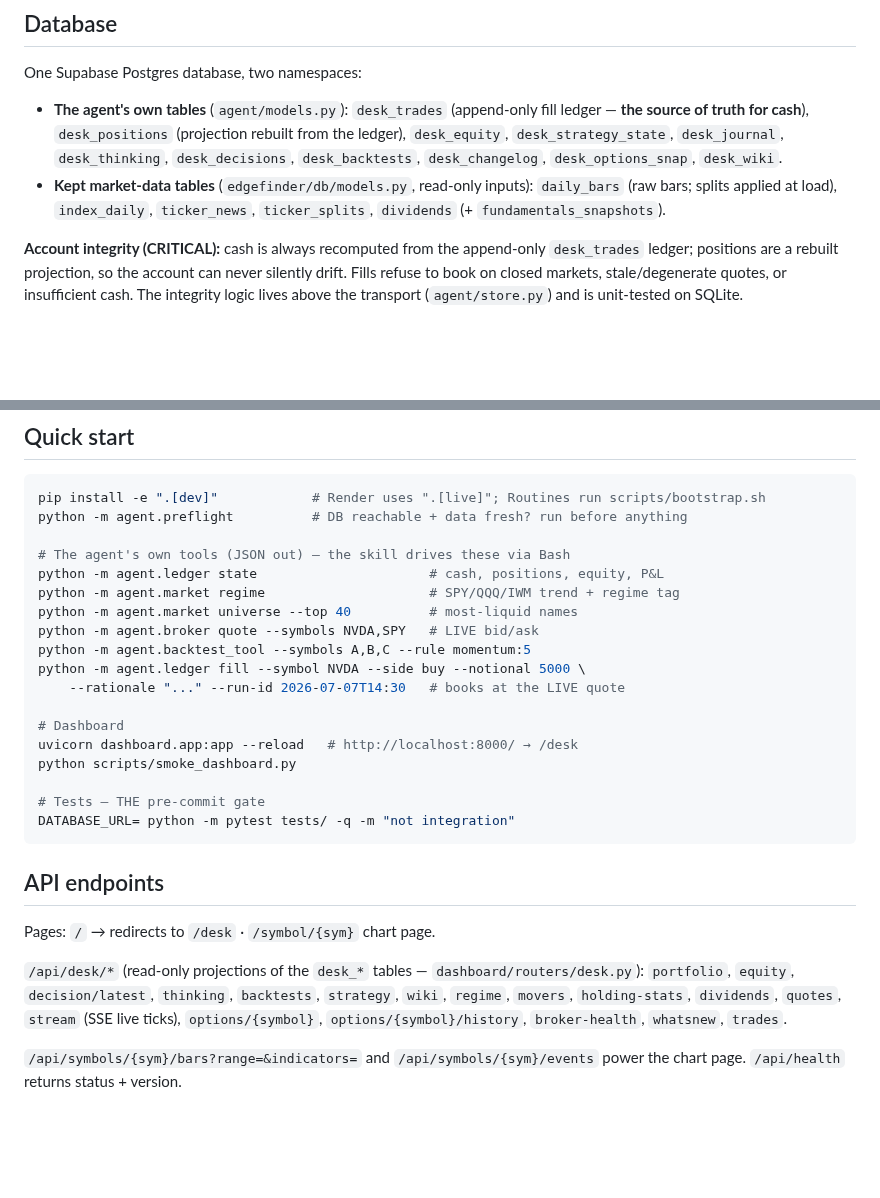
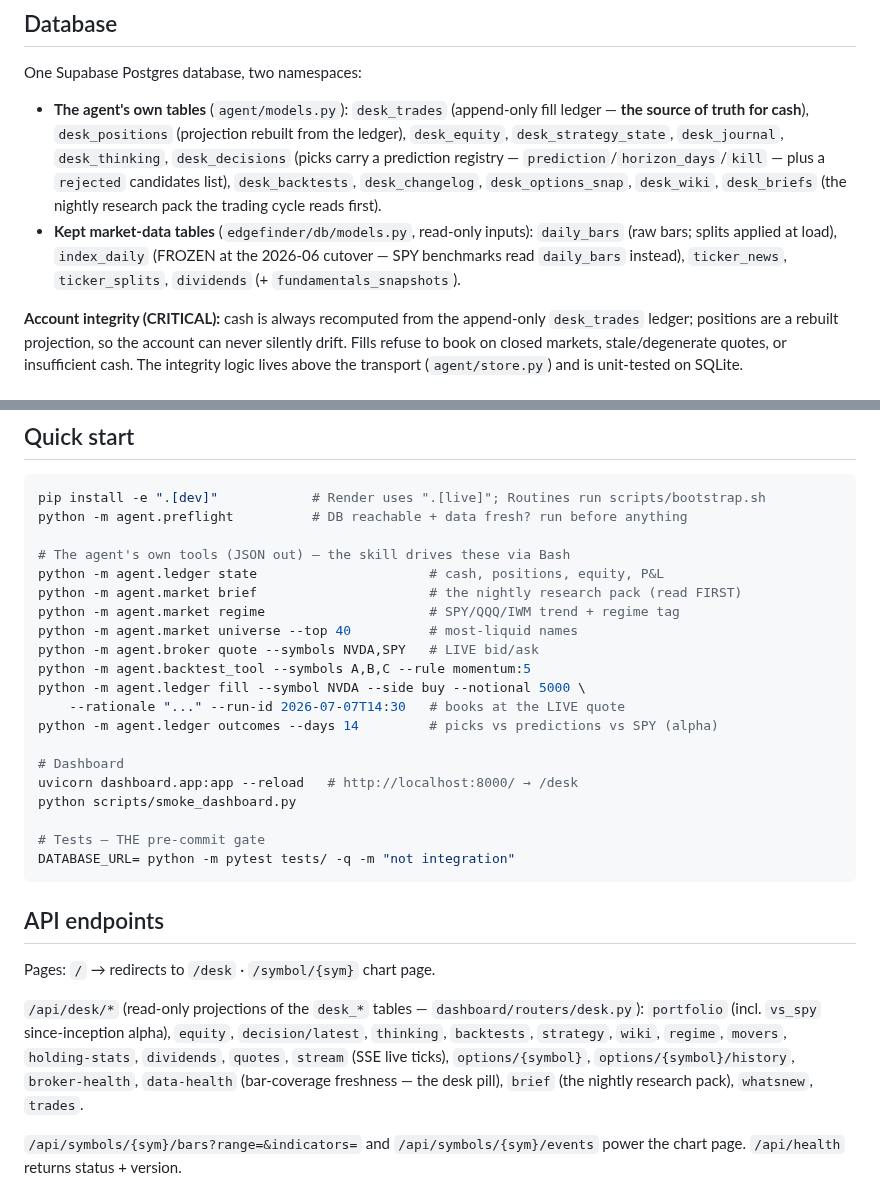
Before and after one commit to OSGTax/edgefinder, a Markdown page: CLAUDE.md, 2 parts joined by grey strips. Drawn GitHub-style; blank space fills up the shorter version.

Commit message:
[docs] CLAUDE.md: reflect v8.14–v8.17 machinery (brief, data-health, alpha, prediction registry)
Co-Authored-By: Claude Fable 5 <noreply@anthropic.com>
Claude-Session: https://claude.ai/code/session_01FUxpRwwkzfTfrhH5EdGjXF

```diff
--- a/CLAUDE.md
+++ b/CLAUDE.md
@@ -102,10 +102,14 @@ One Supabase Postgres database, two namespaces:
 - **The agent's own tables** (`agent/models.py`): `desk_trades` (append-only
   fill ledger — **the source of truth for cash**), `desk_positions`
   (projection rebuilt from the ledger), `desk_equity`, `desk_strategy_state`,
-  `desk_journal`, `desk_thinking`, `desk_decisions`, `desk_backtests`,
-  `desk_changelog`, `desk_options_snap`, `desk_wiki`.
+  `desk_journal`, `desk_thinking`, `desk_decisions` (picks carry a
+  prediction registry — `prediction`/`horizon_days`/`kill` — plus a
+  `rejected` candidates list), `desk_backtests`, `desk_changelog`,
+  `desk_options_snap`, `desk_wiki`, `desk_briefs` (the nightly research
+  pack the trading cycle reads first).
 - **Kept market-data tables** (`edgefinder/db/models.py`, read-only inputs):
-  `daily_bars` (raw bars; splits applied at load), `index_daily`,
+  `daily_bars` (raw bars; splits applied at load), `index_daily` (FROZEN at
+  the 2026-06 cutover — SPY benchmarks read `daily_bars` instead),
   `ticker_news`, `ticker_splits`, `dividends` (+ `fundamentals_snapshots`).
 
 **Account integrity (CRITICAL):** cash is always recomputed from the
@@ -146,12 +150,14 @@ python -m agent.preflight          # DB reachable + data fresh? run before anyth
 
 # The agent's own tools (JSON out) — the skill drives these via Bash
 python -m agent.ledger state                      # cash, positions, equity, P&L
+python -m agent.market brief                      # the nightly research pack (read FIRST)
 python -m agent.market regime                     # SPY/QQQ/IWM trend + regime tag
 python -m agent.market universe --top 40          # most-liquid names
 python -m agent.broker quote --symbols NVDA,SPY   # LIVE bid/ask
 python -m agent.backtest_tool --symbols A,B,C --rule momentum:5
 python -m agent.ledger fill --symbol NVDA --side buy --notional 5000 \
     --rationale "..." --run-id 2026-07-07T14:30   # books at the LIVE quote
+python -m agent.ledger outcomes --days 14         # picks vs predictions vs SPY (alpha)
 
 # Dashboard
 uvicorn dashboard.app:app --reload   # http://localhost:8000/ → /desk
@@ -166,11 +172,12 @@ DATABASE_URL= python -m pytest tests/ -q -m "not integration"
 Pages: `/` → redirects to `/desk` · `/symbol/{sym}` chart page.
 
 `/api/desk/*` (read-only projections of the `desk_*` tables —
-`dashboard/routers/desk.py`): `portfolio`, `equity`, `decision/latest`,
-`thinking`, `backtests`, `strategy`, `wiki`, `regime`, `movers`,
-`holding-stats`, `dividends`, `quotes`, `stream` (SSE live ticks),
-`options/{symbol}`, `options/{symbol}/history`, `broker-health`,
-`whatsnew`, `trades`.
+`dashboard/routers/desk.py`): `portfolio` (incl. `vs_spy` since-inception
+alpha), `equity`, `decision/latest`, `thinking`, `backtests`, `strategy`,
+`wiki`, `regime`, `movers`, `holding-stats`, `dividends`, `quotes`,
+`stream` (SSE live ticks), `options/{symbol}`, `options/{symbol}/history`,
+`broker-health`, `data-health` (bar-coverage freshness — the desk pill),
+`brief` (the nightly research pack), `whatsnew`, `trades`.
 
 `/api/symbols/{sym}/bars?range=&indicators=` and `/api/symbols/{sym}/events`
 power the chart page. `/api/health` returns status + version.
```
